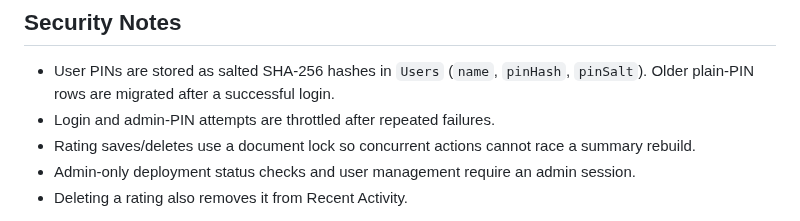
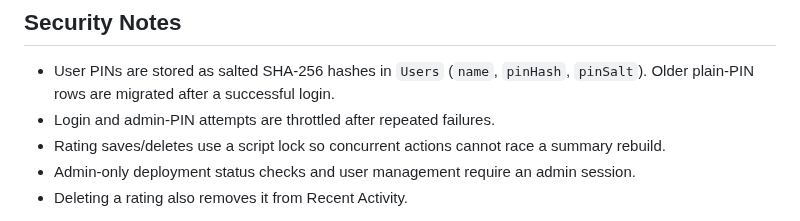
Before and after one commit to cine-file/rate, a Markdown page: README.md, the part around the change. Rendered like a GitHub page.

```diff
--- a/README.md
+++ b/README.md
@@ -83,7 +83,7 @@ Restaurant search areas are saved locally per signed-in user and are only sent w
 
 - User PINs are stored as salted SHA-256 hashes in `Users` (`name`, `pinHash`, `pinSalt`). Older plain-PIN rows are migrated after a successful login.
 - Login and admin-PIN attempts are throttled after repeated failures.
-- Rating saves/deletes use a document lock so concurrent actions cannot race a summary rebuild.
+- Rating saves/deletes use a script lock so concurrent actions cannot race a summary rebuild.
 - Admin-only deployment status checks and user management require an admin session.
 - Deleting a rating also removes it from Recent Activity.
 
```
